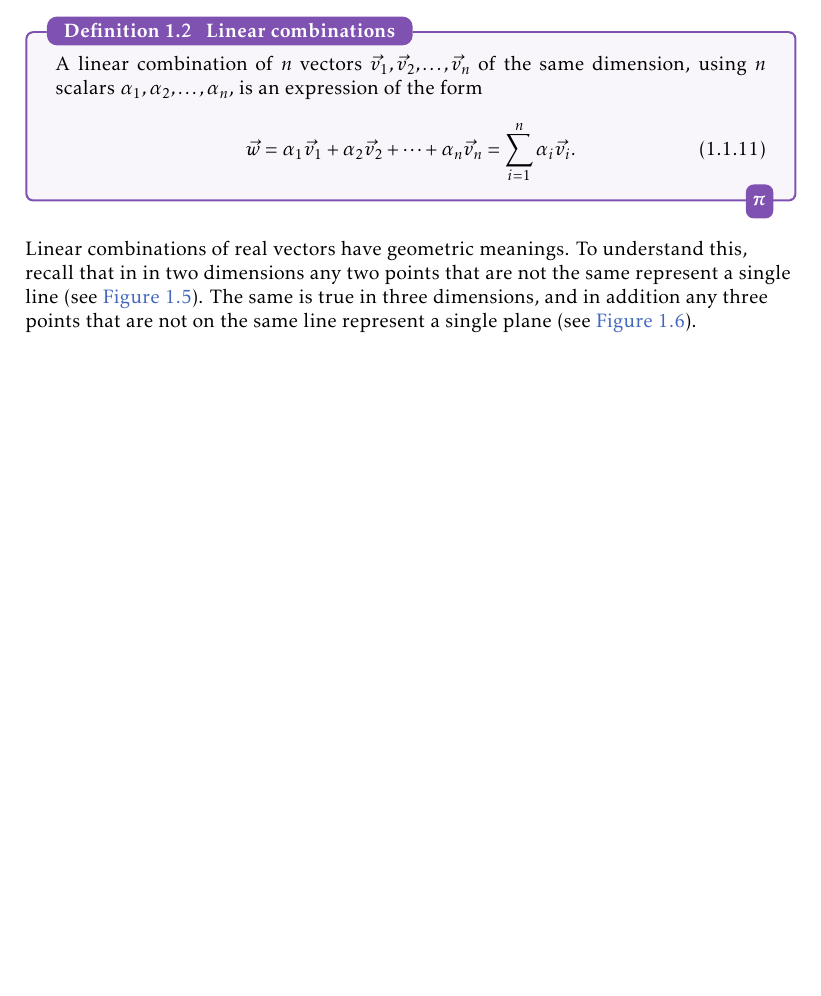
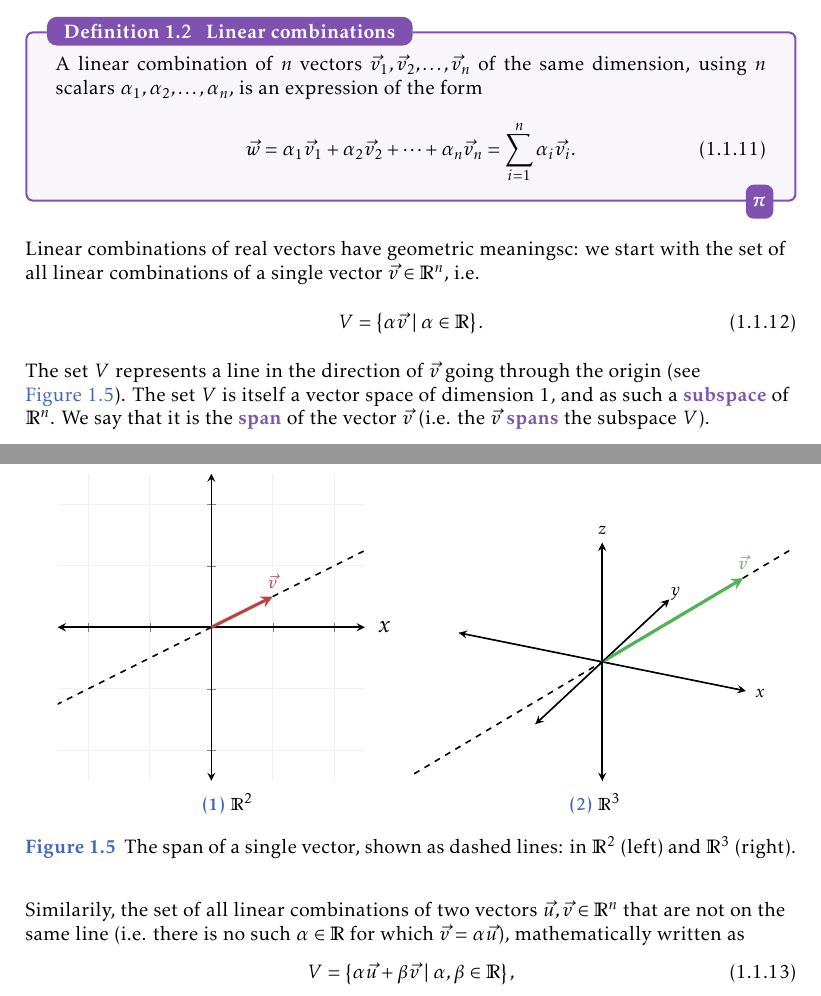
Before and after one commit to pelegs/maths_book, a LaTeX thesis (bookmain.tex, which reads chapters/linear_algebra_intuitive/vectors.tex): part of page 61 of 85 before the commit and two parts of pages 61 and 62 of 85 after it, the two joined at a grey line, cut so that both start at the same text, the shorter picture padded with empty space. The pictures show the PDF file bookmain.pdf that the author committed with the source.

Commit message:
LA WIP: spans

```diff
--- a/chapters/linear_algebra_intuitive/vectors.tex
+++ b/chapters/linear_algebra_intuitive/vectors.tex
@@ -460,9 +460,16 @@ Let's define linear combinations a little more formaly:
 	\end{equation}
 \end{definition}
 
-Linear combinations of real vectors have geometric meanings. To understand this, recall that in in two dimensions any two points that are not the same represent a single line (see \autoref{fig:line in 2D}). The same is true in three dimensions, and in addition any three points that are not on the same line represent a single plane (see \autoref{fig:plane in 3D}).
+Linear combinations of real vectors have geometric meaningsc: we start with the set of all linear combinations of a single vector $\vec{v}\in\Rs{n}$, i.e.
+\begin{equation}
+	V = \left\{\alpha\vec{v} \mid \alpha\in\mathbb{R} \right\}.
+	\label{eq:span of a single vector}
+\end{equation}
+The set $V$ represents a line in the direction of $\vec{v}$ going through the origin (see \autoref{fig:span of a single vector}). The set $V$ is itself a vector space of dimension $1$, and as such a \emph{subspace} of $\Rs{n}$. We say that it is the \emph{span} of the vector $\vec{v}$ (i.e. the $\vec{v}$ \emph{spans} the subspace $V$).
 
 \begin{figure}[h]
+	\centering
+	\begin{subfigure}[b]{0.47\textwidth}
 		\centering
 		\begin{tikzpicture}
 			\begin{axis}[
@@ -472,8 +479,9 @@ Linear combinations of real vectors have geometric meanings. To understand this,
 					yticklabels={,},
 					declare function={
 						ax=2; ay=1;
-					bx=-2; by=-2;
+						bx=0; by=0;
 						f(\x)=(by-ay)/(bx-ax)*(\x-ax)+ay;
 					},
 				]
 				\tikzset{
+					dline/.style={thick, dashed, black},
@@ -483 +488,4 @@ Linear combinations of real vectors have geometric meanings. To understand this,
 				}
+				\coordinate (A) at ({ax}, {ay});
+				\coordinate (B) at ({bx}, {by});
+				\draw[vector, xred] (0,0) -- (A) node [above] {$\vec{v}$};
@@ -495,4 +496,15 @@ Linear combinations of real vectors have geometric meanings. To understand this,
-\begin{figure}[h]
+		\caption{$\Rs{2}$}
+	\end{subfigure}
+	\begin{subfigure}[b]{0.47\textwidth}
 		\centering
 		\begin{tikzpicture}
 			\begin{axis}[
+					width=9cm, height=9cm,
+					axis lines=center,
+					axis on top,
+					xmin=-4, xmax=4,
+					ymin=-4, ymax=4,
+					zmin=-4, zmax=4,
+					xtick=\empty,
+					ytick=\empty,
+					ztick=\empty, % no z ticks here
@@ -503 +511,6 @@ Linear combinations of real vectors have geometric meanings. To understand this,
 				]
+				\draw[axisline] (-4,0,0) -- (4,0,0) node[pos=1.05] {$x$};
+				\draw[axisline] (0,-4,0) -- (0,4,0) node[pos=1.05] {$y$};
+				\draw[axisline] (0,0,-4) -- (0,0,4) node[pos=1.05] {$z$};
+				\draw[thick, dashed, black] (-4,-2.67,-3.34) -- (4,2.67,3.34);
+				\draw[vector, xgreen] (0,0,0) -- (3,2,2.5) node[above] {$\vec{v}$};
@@ -510,7 +517,16 @@ Linear combinations of real vectors have geometric meanings. To understand this,
 			\end{axis}
 		\end{tikzpicture}
-	\caption{The three points $A,B,C$ define a plane in 3D space (blue color). The triangle formed by the points is filled in green to make their poisition more visible.}
-	\label{fig:plane in 3D}
+		\caption{$\Rs{3}$}
+	\end{subfigure}
+	\caption{The span of a single vector, shown as dashed lines: in $\Rs{2}$ (left) and $\Rs{3}$ (right).}
+	\label{fig:span of a single vector}
 \end{figure}
 
+Similarily, the set of all linear combinations of two vectors $\vec{u},\vec{v}\in\Rs{n}$ that are not on the same line (i.e. there is no such $\alpha\in\mathbb{R}$ for which $\vec{v}=\alpha\vec{u}$), mathematically written as
+\begin{equation}
+	V = \left\{\alpha\vec{u}+\beta\vec{v} \mid \alpha,\beta\in\mathbb{R} \right\},
+	\label{eq:span of a two vectors}
+\end{equation}
+is a plane that goes through the origin (see \autoref{fig:span of two vectors}).
+
 \Blindtext
```
Also changed, not shown: bookmain.tex (+1 -0 lines), settings.tex (+1 -1 lines), bookmain.pdf, chapters/linear_algebra_intuitive/vectors.tex (20 more changed lines). Lines whose indentation alone changed are shown as unchanged.
